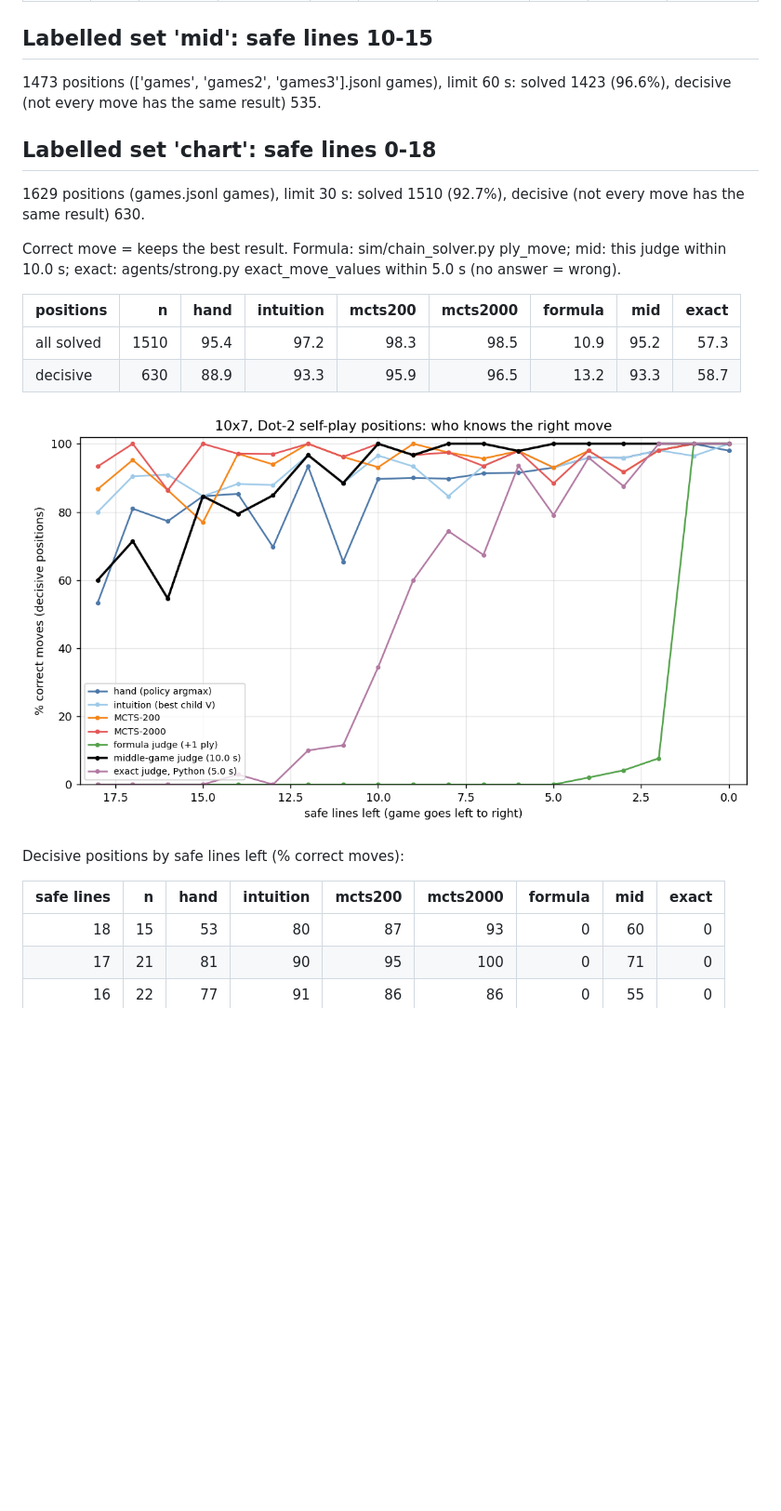
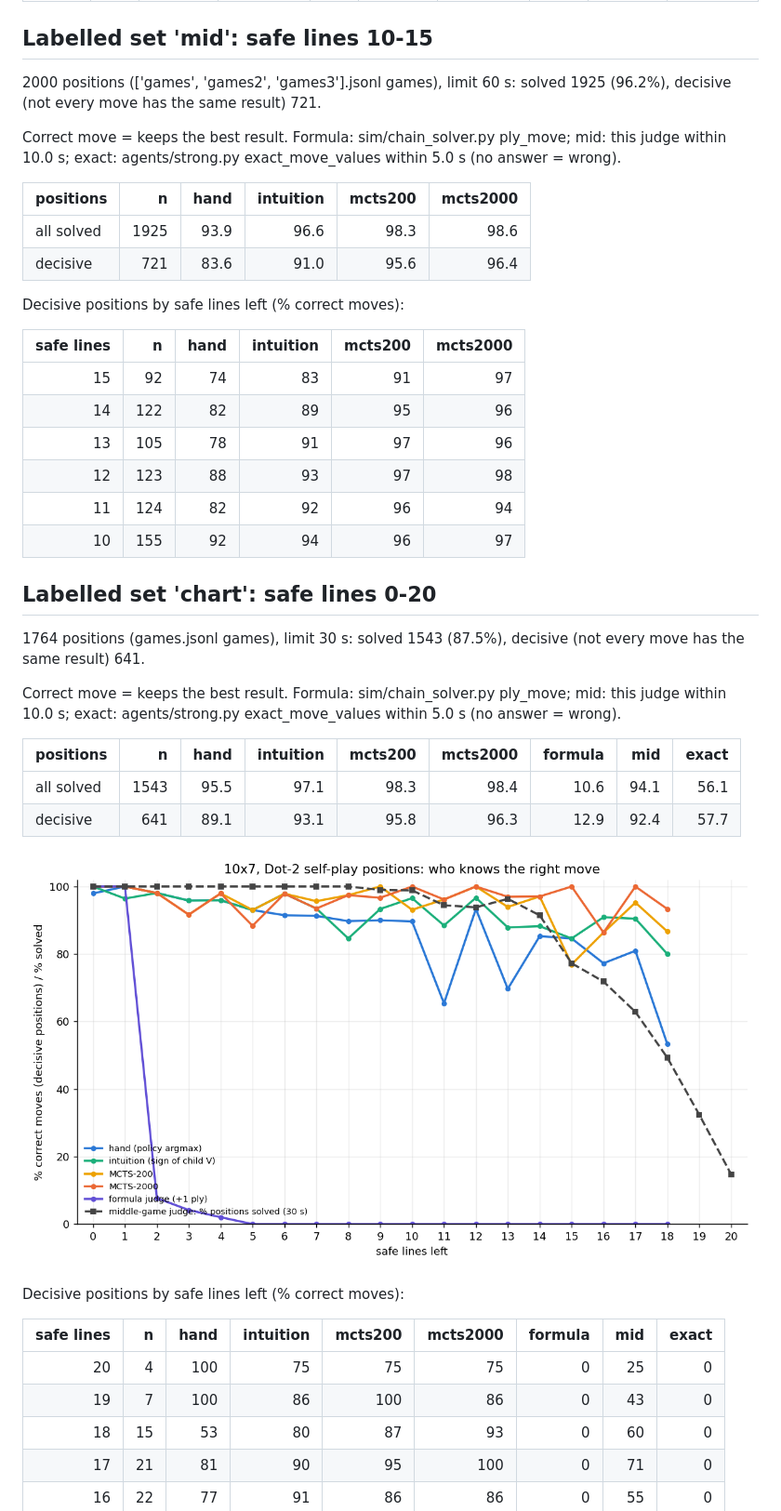
Before and after one commit to AceEca-robo/ksquares-rl, a Markdown page: docs/mid_judge.md, the part around one of its changes. Shown at 93% size. Rendered like a GitHub page; pictures changed too: docs/mid_judge.png (deleted), docs/who_knows.png (added); blank space fills up the shorter version.

Commit message:
Part 3 (c): set 'mid' finished (2000 positions, nets checked), chart set to 20 safe lines, who-knows chart docs/who_knows.png
Co-Authored-By: Claude Opus 5.5 <noreply@anthropic.com>

```diff
--- a/docs/mid_judge.md
+++ b/docs/mid_judge.md
@@ -20,25 +20,45 @@ Positions from Dot-2 self-play on 10x7 (MCTS-200, temperature 1 for the first 10
 
 ## Labelled set 'mid': safe lines 10-15
 
-1473 positions (['games', 'games2', 'games3'].jsonl games), limit 60 s: solved 1423 (96.6%), decisive (not every move has the same result) 535.
+2000 positions (['games', 'games2', 'games3'].jsonl games), limit 60 s: solved 1925 (96.2%), decisive (not every move has the same result) 721.
 
-## Labelled set 'chart': safe lines 0-18
+Correct move = keeps the best result. Formula: sim/chain_solver.py ply_move; mid: this judge within 10.0 s; exact: agents/strong.py exact_move_values within 5.0 s (no answer = wrong).
 
-1629 positions (games.jsonl games), limit 30 s: solved 1510 (92.7%), decisive (not every move has the same result) 630.
+| positions | n | hand | intuition | mcts200 | mcts2000 |
+|---|---:|---:|---:|---:|---:|
+| all solved | 1925 | 93.9 | 96.6 | 98.3 | 98.6 |
+| decisive | 721 | 83.6 | 91.0 | 95.6 | 96.4 |
+
+Decisive positions by safe lines left (% correct moves):
+
+| safe lines | n | hand | intuition | mcts200 | mcts2000 |
+|---:|---:|---:|---:|---:|---:|
+| 15 | 92 | 74 | 83 | 91 | 97 |
+| 14 | 122 | 82 | 89 | 95 | 96 |
+| 13 | 105 | 78 | 91 | 97 | 96 |
+| 12 | 123 | 88 | 93 | 97 | 98 |
+| 11 | 124 | 82 | 92 | 96 | 94 |
+| 10 | 155 | 92 | 94 | 96 | 97 |
+
+## Labelled set 'chart': safe lines 0-20
+
+1764 positions (games.jsonl games), limit 30 s: solved 1543 (87.5%), decisive (not every move has the same result) 641.
 
 Correct move = keeps the best result. Formula: sim/chain_solver.py ply_move; mid: this judge within 10.0 s; exact: agents/strong.py exact_move_values within 5.0 s (no answer = wrong).
 
 | positions | n | hand | intuition | mcts200 | mcts2000 | formula | mid | exact |
 |---|---:|---:|---:|---:|---:|---:|---:|---:|
-| all solved | 1510 | 95.4 | 97.2 | 98.3 | 98.5 | 10.9 | 95.2 | 57.3 |
-| decisive | 630 | 88.9 | 93.3 | 95.9 | 96.5 | 13.2 | 93.3 | 58.7 |
+| all solved | 1543 | 95.5 | 97.1 | 98.3 | 98.4 | 10.6 | 94.1 | 56.1 |
+| decisive | 641 | 89.1 | 93.1 | 95.8 | 96.3 | 12.9 | 92.4 | 57.7 |
 
-![who knows what](mid_judge.png)
+![who knows what](who_knows.png)
 
 Decisive positions by safe lines left (% correct moves):
 
 | safe lines | n | hand | intuition | mcts200 | mcts2000 | formula | mid | exact |
 |---:|---:|---:|---:|---:|---:|---:|---:|---:|
+| 20 | 4 | 100 | 75 | 75 | 75 | 0 | 25 | 0 |
+| 19 | 7 | 100 | 86 | 100 | 86 | 0 | 43 | 0 |
 | 18 | 15 | 53 | 80 | 87 | 93 | 0 | 60 | 0 |
 | 17 | 21 | 81 | 90 | 95 | 100 | 0 | 71 | 0 |
 | 16 | 22 | 77 | 91 | 86 | 86 | 0 | 55 | 0 |
```
Also changed, not shown: other parts of docs/mid_judge.md (+14 -4 lines), docs/mid_judge_conclusions.md (+13 -3 lines), docs/overnight.md (+14 -0 lines), 2 other files.
